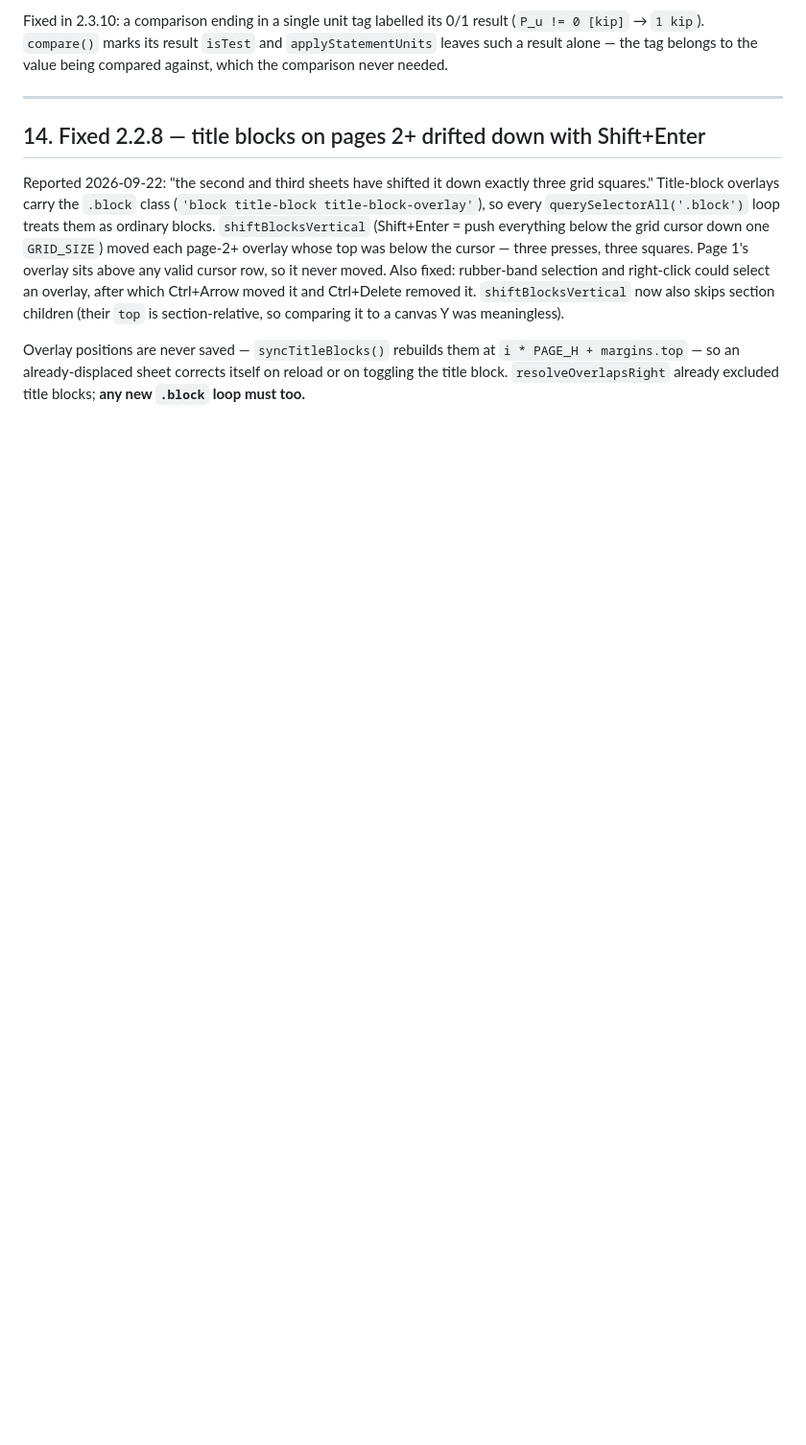
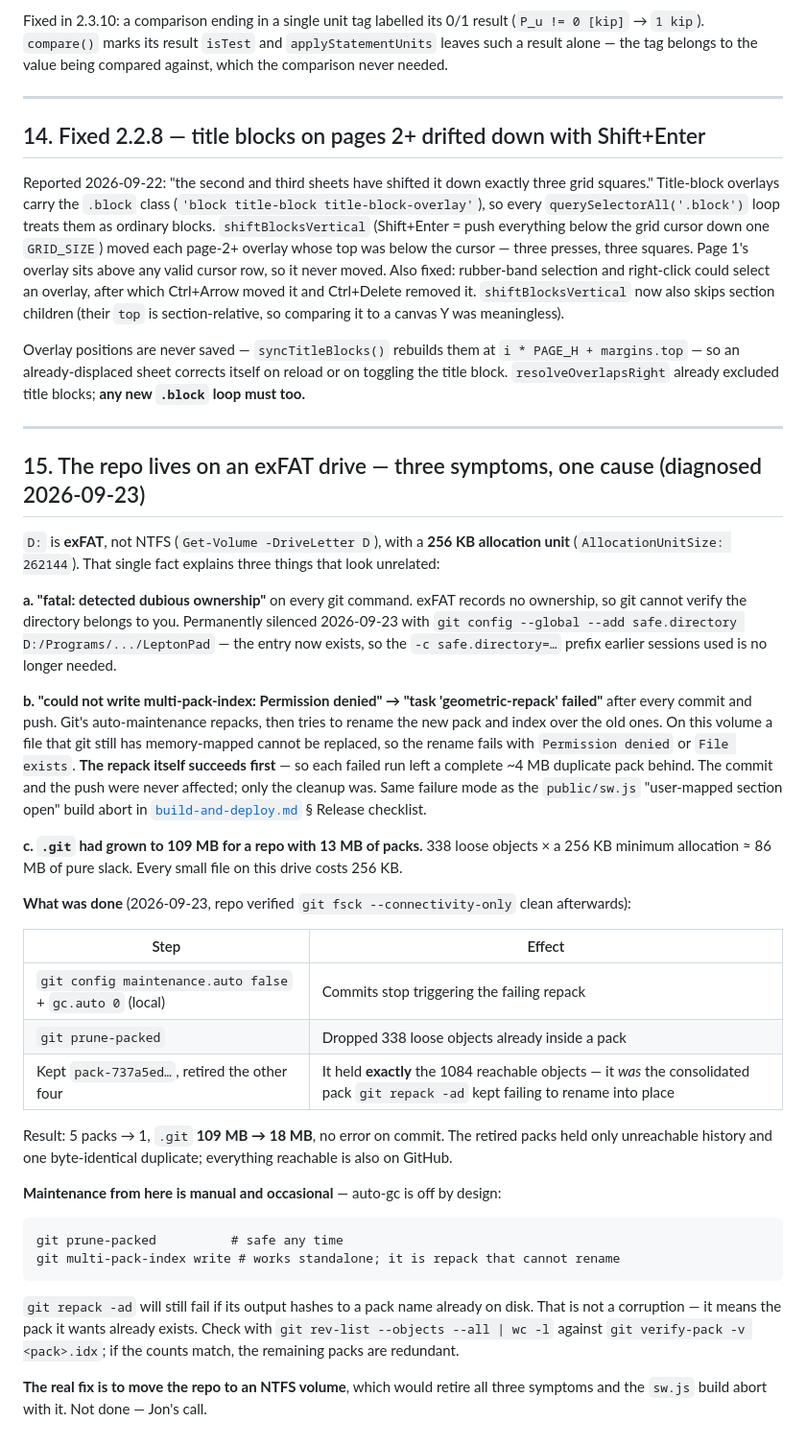
Before and after one commit to jrmarcum/LeptonPad, a Markdown page: cmem/known-issues.md, the part around the change. Shown at 96% size. Rendered like a GitHub page; blank space fills up the shorter version.

Commit message:
cmem: record the exFAT drive as the cause of the git repack failures
The "could not write multi-pack-index: Permission denied / task
'geometric-repack' failed" noise after every commit is the filesystem, not
git and not the repo. D: is exFAT with a 256 KB allocation unit, so:

- git cannot verify ownership   -> "dubious ownership" on every command
- a memory-mapped file cannot be replaced -> repack writes a new pack fine,
  then fails to rename it into place, leaving a ~4 MB duplicate each time
- 338 loose objects x 256 KB minimum allocation -> .git had reached 109 MB

Cleaned up: auto-maintenance off for this repo, loose objects pruned, and the
four redundant packs retired in favour of pack-737a5ed, which already held
exactly the 1084 reachable objects. 5 packs -> 1, .git 109 MB -> 18 MB,
fsck clean.

known-issues.md § 15 has the diagnosis, the manual maintenance commands, and
the note that moving the repo to NTFS would retire this and the sw.js build
abort together.

Co-Authored-By: Claude Opus 5 (1M context) <noreply@anthropic.com>

````diff
--- a/cmem/known-issues.md
+++ b/cmem/known-issues.md
@@ -224,3 +224,52 @@ Ctrl+Arrow moved it and Ctrl+Delete removed it. `shiftBlocksVertical` now also s
 Overlay positions are never saved — `syncTitleBlocks()` rebuilds them at `i * PAGE_H + margins.top` —
 so an already-displaced sheet corrects itself on reload or on toggling the title block.
 `resolveOverlapsRight` already excluded title blocks; **any new `.block` loop must too.**
+
+---
+
+## 15. The repo lives on an exFAT drive — three symptoms, one cause (diagnosed 2026-09-23)
+
+`D:` is **exFAT**, not NTFS (`Get-Volume -DriveLetter D`), with a **256 KB allocation unit**
+(`AllocationUnitSize: 262144`). That single fact explains three things that look unrelated:
+
+**a. "fatal: detected dubious ownership"** on every git command. exFAT records no ownership, so git
+cannot verify the directory belongs to you. Permanently silenced 2026-09-23 with
+`git config --global --add safe.directory D:/Programs/.../LeptonPad` — the entry now exists, so the
+`-c safe.directory=…` prefix earlier sessions used is no longer needed.
+
+**b. "could not write multi-pack-index: Permission denied" → "task 'geometric-repack' failed"** after
+every commit and push. Git's auto-maintenance repacks, then tries to rename the new pack and index
+over the old ones. On this volume a file that git still has memory-mapped cannot be replaced, so the
+rename fails with `Permission denied` or `File exists`. **The repack itself succeeds first** — so
+each failed run left a complete ~4 MB duplicate pack behind. The commit and the push were never
+affected; only the cleanup was. Same failure mode as the `public/sw.js` "user-mapped section open"
+build abort in [`build-and-deploy.md`](build-and-deploy.md) § Release checklist.
+
+**c. `.git` had grown to 109 MB for a repo with 13 MB of packs.** 338 loose objects × a 256 KB
+minimum allocation ≈ 86 MB of pure slack. Every small file on this drive costs 256 KB.
+
+**What was done** (2026-09-23, repo verified `git fsck --connectivity-only` clean afterwards):
+
+| Step                                                     | Effect                                             |
+| -------------------------------------------------------- | -------------------------------------------------- |
+| `git config maintenance.auto false` + `gc.auto 0` (local) | Commits stop triggering the failing repack         |
+| `git prune-packed`                                        | Dropped 338 loose objects already inside a pack    |
+| Kept `pack-737a5ed…`, retired the other four              | It held **exactly** the 1084 reachable objects — it _was_ the consolidated pack `git repack -ad` kept failing to rename into place |
+
+Result: 5 packs → 1, `.git` **109 MB → 18 MB**, no error on commit. The retired packs held only
+unreachable history and one byte-identical duplicate; everything reachable is also on GitHub.
+
+**Maintenance from here is manual and occasional** — auto-gc is off by design:
+
+```
+git prune-packed          # safe any time
+git multi-pack-index write # works standalone; it is repack that cannot rename
+```
+
+`git repack -ad` will still fail if its output hashes to a pack name already on disk. That is not a
+corruption — it means the pack it wants already exists. Check with
+`git rev-list --objects --all | wc -l` against `git verify-pack -v <pack>.idx`; if the counts match,
+the remaining packs are redundant.
+
+**The real fix is to move the repo to an NTFS volume**, which would retire all three symptoms and the
+`sw.js` build abort with it. Not done — Jon's call.
````
Also changed, not shown: cmem/INDEX.md (+1 -1 lines), cmem/build-and-deploy.md (+6 -2 lines).
